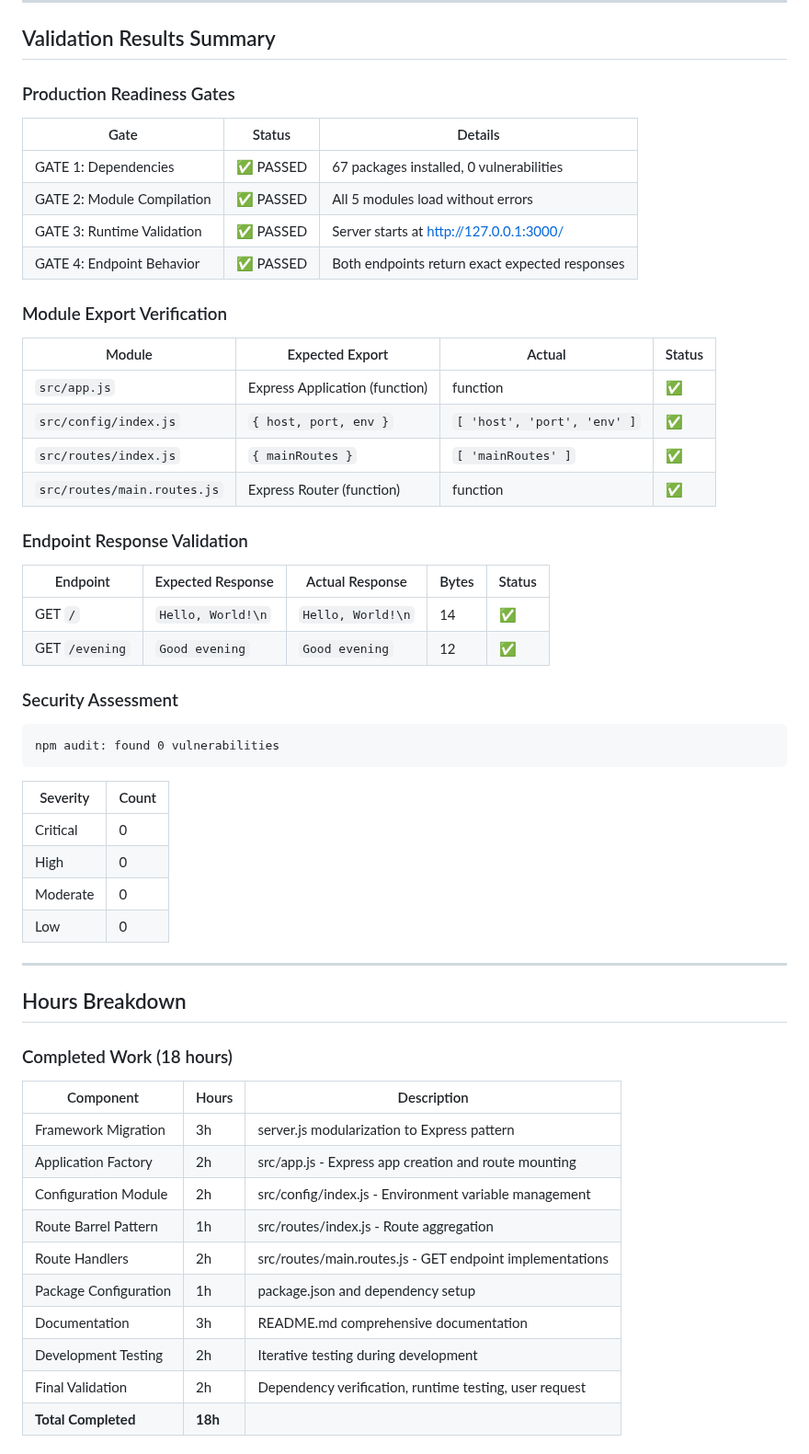
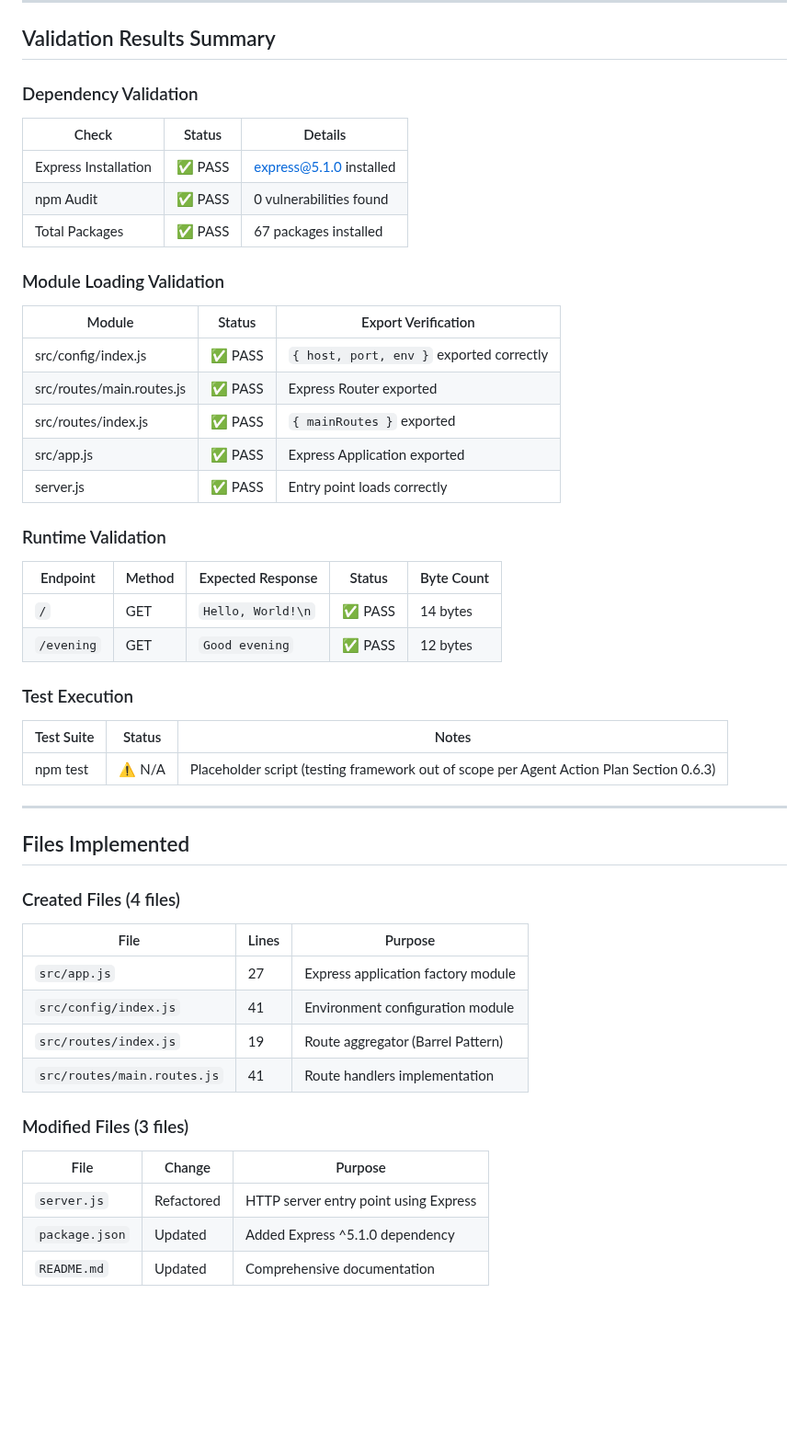
Before and after one commit to sudhanshu-spec/test-spec, a Markdown page: blitzy/documentation/Project Guide.md, the part around one of its changes. Shown at 92% size. Rendered like a GitHub page; blank space fills up the shorter version.

````diff
--- a/blitzy/documentation/Project Guide.md
+++ b/blitzy/documentation/Project Guide.md
@@ -31,60 +33,49 @@ pie title Project Hours Breakdown
 
 ## Validation Results Summary
 
-### Production Readiness Gates
+### Dependency Validation
+| Check | Status | Details |
+|-------|--------|---------|
+| Express Installation | ✅ PASS | express@5.1.0 installed |
+| npm Audit | ✅ PASS | 0 vulnerabilities found |
+| Total Packages | ✅ PASS | 67 packages installed |
 
-| Gate | Status | Details |
-|------|--------|---------|
-| GATE 1: Dependencies | ✅ PASSED | 67 packages installed, 0 vulnerabilities |
-| GATE 2: Module Compilation | ✅ PASSED | All 5 modules load without errors |
-| GATE 3: Runtime Validation | ✅ PASSED | Server starts at http://127.0.0.1:3000/ |
-| GATE 4: Endpoint Behavior | ✅ PASSED | Both endpoints return exact expected responses |
+### Module Loading Validation
+| Module | Status | Export Verification |
+|--------|--------|---------------------|
+| src/config/index.js | ✅ PASS | `{ host, port, env }` exported correctly |
+| src/routes/main.routes.js | ✅ PASS | Express Router exported |
+| src/routes/index.js | ✅ PASS | `{ mainRoutes }` exported |
+| src/app.js | ✅ PASS | Express Application exported |
+| server.js | ✅ PASS | Entry point loads correctly |
 
-### Module Export Verification
+### Runtime Validation
+| Endpoint | Method | Expected Response | Status | Byte Count |
+|----------|--------|-------------------|--------|------------|
+| `/` | GET | `Hello, World!\n` | ✅ PASS | 14 bytes |
+| `/evening` | GET | `Good evening` | ✅ PASS | 12 bytes |
 
-| Module | Expected Export | Actual | Status |
-|--------|-----------------|--------|--------|
-| `src/app.js` | Express Application (function) | function | ✅ |
-| `src/config/index.js` | `{ host, port, env }` | `[ 'host', 'port', 'env' ]` | ✅ |
-| `src/routes/index.js` | `{ mainRoutes }` | `[ 'mainRoutes' ]` | ✅ |
-| `src/routes/main.routes.js` | Express Router (function) | function | ✅ |
-
-### Endpoint Response Validation
-
-| Endpoint | Expected Response | Actual Response | Bytes | Status |
-|----------|-------------------|-----------------|-------|--------|
-| GET `/` | `Hello, World!\n` | `Hello, World!\n` | 14 | ✅ |
-| GET `/evening` | `Good evening` | `Good evening` | 12 | ✅ |
-
-### Security Assessment
-
-```
-npm audit: found 0 vulnerabilities
-```
-
-| Severity | Count |
-|----------|-------|
-| Critical | 0 |
-| High | 0 |
-| Moderate | 0 |
-| Low | 0 |
+### Test Execution
+| Test Suite | Status | Notes |
+|------------|--------|-------|
+| npm test | ⚠️ N/A | Placeholder script (testing framework out of scope per Agent Action Plan Section 0.6.3) |
 
 ---
 
-## Hours Breakdown
+## Files Implemented
 
-### Completed Work (18 hours)
+### Created Files (4 files)
+| File | Lines | Purpose |
+|------|-------|---------|
+| `src/app.js` | 27 | Express application factory module |
+| `src/config/index.js` | 41 | Environment configuration module |
+| `src/routes/index.js` | 19 | Route aggregator (Barrel Pattern) |
+| `src/routes/main.routes.js` | 41 | Route handlers implementation |
 
-| Component | Hours | Description |
-|-----------|-------|-------------|
-| Framework Migration | 3h | server.js modularization to Express pattern |
-| Application Factory | 2h | src/app.js - Express app creation and route mounting |
-| Configuration Module | 2h | src/config/index.js - Environment variable management |
-| Route Barrel Pattern | 1h | src/routes/index.js - Route aggregation |
-| Route Handlers | 2h | src/routes/main.routes.js - GET endpoint implementations |
-| Package Configuration | 1h | package.json and dependency setup |
-| Documentation | 3h | README.md comprehensive documentation |
-| Development Testing | 2h | Iterative testing during development |
-| Final Validation | 2h | Dependency verification, runtime testing, user request |
-| **Total Completed** | **18h** | |
+### Modified Files (3 files)
+| File | Change | Purpose |
+|------|--------|---------|
+| `server.js` | Refactored | HTTP server entry point using Express |
+| `package.json` | Updated | Added Express ^5.1.0 dependency |
+| `README.md` | Updated | Comprehensive documentation |
 
````
Also changed, not shown: other parts of blitzy/documentation/Project Guide.md (+165 -163 lines).
